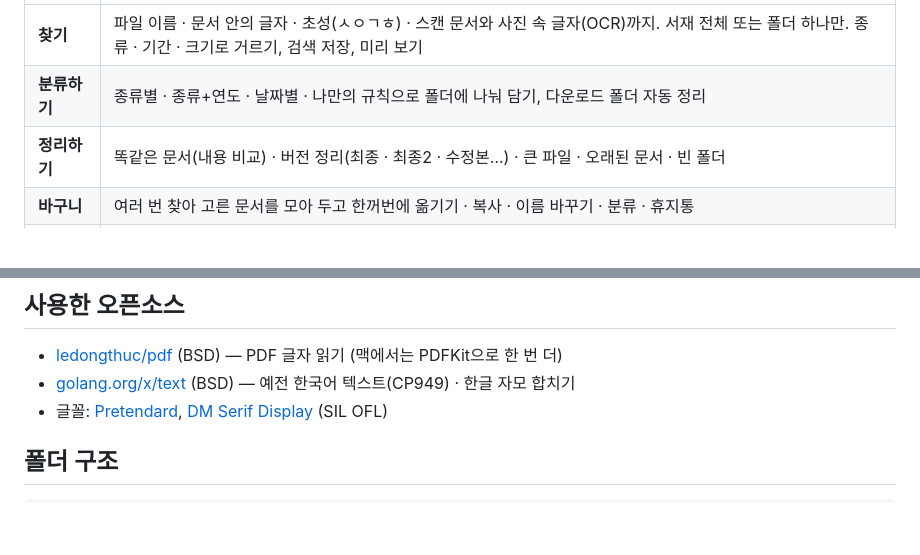
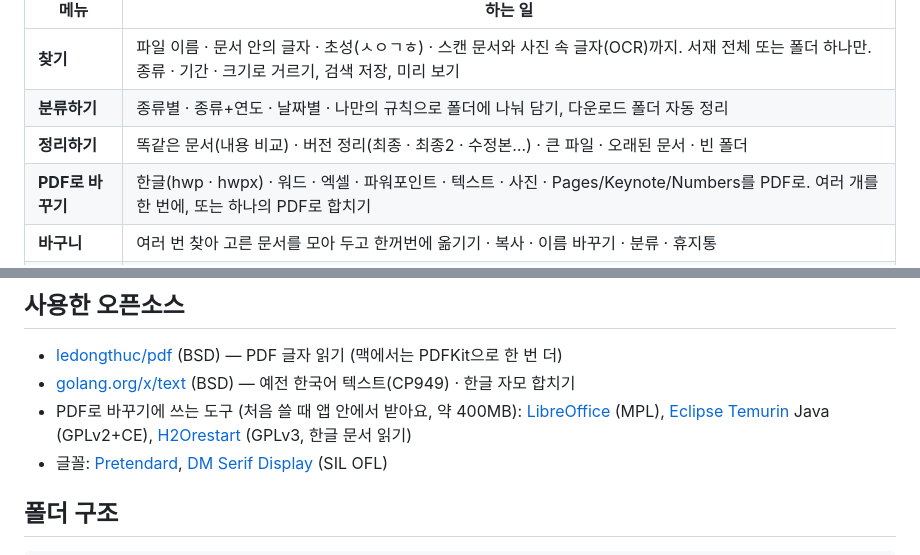
Before and after one commit to NeverthelessD/LIBROAD, a Markdown page: README.md, 2 parts joined by grey strips. Drawn GitHub-style; blank space fills up the shorter version.

Commit message:
작업 중: PDF 변환 문서 정리
Co-Authored-By: Claude Opus 5.5 <noreply@anthropic.com>
Claude-Session: https://claude.ai/code/session_011y7aDbFo68zTfeKiiKMTYJ

```diff
--- a/README.md
+++ b/README.md
@@ -7,6 +7,7 @@
 | **찾기** | 파일 이름 · 문서 안의 글자 · 초성(ㅅㅇㄱㅎ) · 스캔 문서와 사진 속 글자(OCR)까지. 서재 전체 또는 폴더 하나만. 종류 · 기간 · 크기로 거르기, 검색 저장, 미리 보기 |
 | **분류하기** | 종류별 · 종류+연도 · 날짜별 · 나만의 규칙으로 폴더에 나눠 담기, 다운로드 폴더 자동 정리 |
 | **정리하기** | 똑같은 문서(내용 비교) · 버전 정리(최종 · 최종2 · 수정본…) · 큰 파일 · 오래된 문서 · 빈 폴더 |
+| **PDF로 바꾸기** | 한글(hwp · hwpx) · 워드 · 엑셀 · 파워포인트 · 텍스트 · 사진 · Pages/Keynote/Numbers를 PDF로. 여러 개를 한 번에, 또는 하나의 PDF로 합치기 |
 | **바구니** | 여러 번 찾아 고른 문서를 모아 두고 한꺼번에 옮기기 · 복사 · 이름 바꾸기 · 분류 · 휴지통 |
 | **작업 기록** | 한 일을 모두 적어 두고 되돌리기 |
 
@@ -32,6 +33,7 @@
 
 - [ledongthuc/pdf](https://github.com/ledongthuc/pdf) (BSD) — PDF 글자 읽기 (맥에서는 PDFKit으로 한 번 더)
 - [golang.org/x/text](https://pkg.go.dev/golang.org/x/text) (BSD) — 예전 한국어 텍스트(CP949) · 한글 자모 합치기
+- PDF로 바꾸기에 쓰는 도구 (처음 쓸 때 앱 안에서 받아요, 약 400MB): [LibreOffice](https://www.libreoffice.org) (MPL), [Eclipse Temurin](https://adoptium.net) Java (GPLv2+CE), [H2Orestart](https://github.com/ebandal/H2Orestart) (GPLv3, 한글 문서 읽기)
 - 글꼴: [Pretendard](https://github.com/orioncactus/pretendard), [DM Serif Display](https://fonts.google.com/specimen/DM+Serif+Display) (SIL OFL)
 
 ## 폴더 구조
```
Also changed, not shown: CLAUDE.md (+3 -1 lines).
